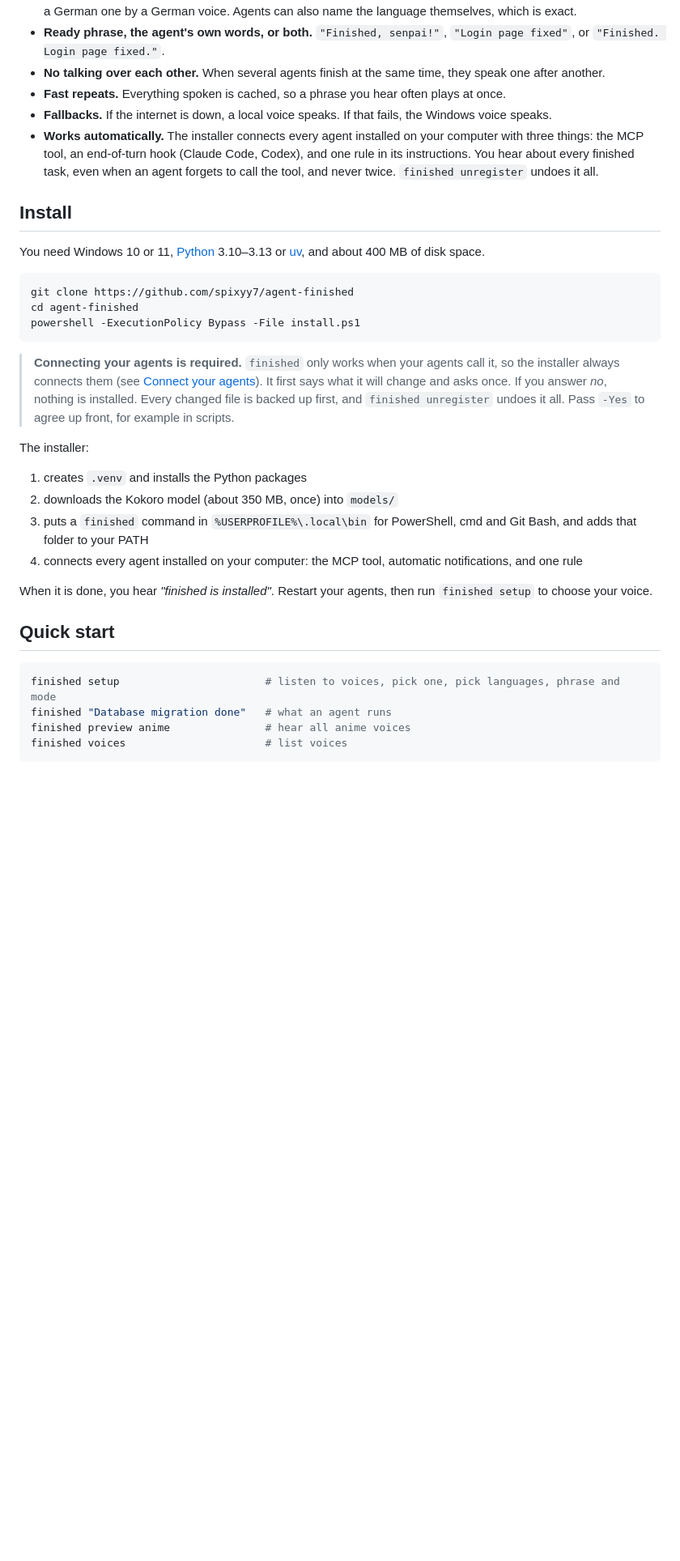
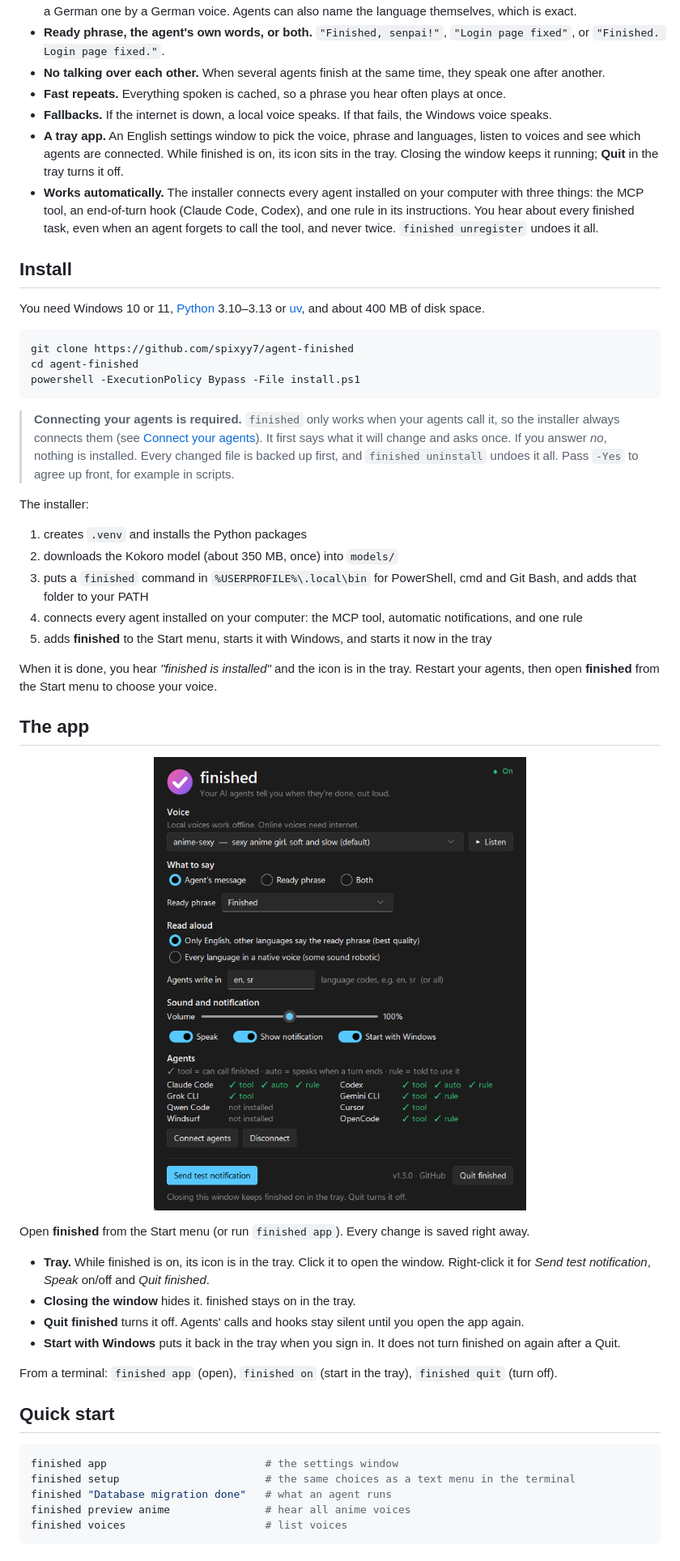
Before and after one commit to spixyy7/agent-finished, a Markdown page: README.md, the part around one of its changes. Shown at 81% size. Drawn GitHub-style; pictures changed too: docs/app.png (added); blank space fills up the shorter version.

Commit message:
Tray app with English settings window; Quit turns finished off; read aloud only the main voice's language; uninstall

````diff
--- a/README.md
+++ b/README.md
@@ -28,6 +28,7 @@ You start an agent, switch to something else, and keep checking whether it is do
 - **No talking over each other.** When several agents finish at the same time, they speak one after another.
 - **Fast repeats.** Everything spoken is cached, so a phrase you hear often plays at once.
 - **Fallbacks.** If the internet is down, a local voice speaks. If that fails, the Windows voice speaks.
+- **A tray app.** An English settings window to pick the voice, phrase and languages, listen to voices and see which agents are connected. While finished is on, its icon sits in the tray. Closing the window keeps it running; **Quit** in the tray turns it off.
 - **Works automatically.** The installer connects every agent installed on your computer with three things: the MCP tool, an end-of-turn hook (Claude Code, Codex), and one rule in its instructions. You hear about every finished task, even when an agent forgets to call the tool, and never twice. `finished unregister` undoes it all.
 
 ## Install
@@ -40,7 +41,7 @@ cd agent-finished
 powershell -ExecutionPolicy Bypass -File install.ps1
 ```
 
-> **Connecting your agents is required.** `finished` only works when your agents call it, so the installer always connects them (see [Connect your agents](#connect-your-agents)). It first says what it will change and asks once. If you answer *no*, nothing is installed. Every changed file is backed up first, and `finished unregister` undoes it all. Pass `-Yes` to agree up front, for example in scripts.
+> **Connecting your agents is required.** `finished` only works when your agents call it, so the installer always connects them (see [Connect your agents](#connect-your-agents)). It first says what it will change and asks once. If you answer *no*, nothing is installed. Every changed file is backed up first, and `finished uninstall` undoes it all. Pass `-Yes` to agree up front, for example in scripts.
 
 The installer:
 
@@ -48,13 +49,28 @@ The installer:
 2. downloads the Kokoro model (about 350 MB, once) into `models/`
 3. puts a `finished` command in `%USERPROFILE%\.local\bin` for PowerShell, cmd and Git Bash, and adds that folder to your PATH
 4. connects every agent installed on your computer: the MCP tool, automatic notifications, and one rule
+5. adds **finished** to the Start menu, starts it with Windows, and starts it now in the tray
 
-When it is done, you hear *"finished is installed"*. Restart your agents, then run `finished setup` to choose your voice.
+When it is done, you hear *"finished is installed"* and the icon is in the tray. Restart your agents, then open **finished** from the Start menu to choose your voice.
+
+## The app
+
+<p align="center"><img src="docs/app.png" width="560" alt="finished settings window"></p>
+
+Open **finished** from the Start menu (or run `finished app`). Every change is saved right away.
+
+- **Tray.** While finished is on, its icon is in the tray. Click it to open the window. Right-click it for *Send test notification*, *Speak* on/off and *Quit finished*.
+- **Closing the window** hides it. finished stays on in the tray.
+- **Quit finished** turns it off. Agents' calls and hooks stay silent until you open the app again.
+- **Start with Windows** puts it back in the tray when you sign in. It does not turn finished on again after a Quit.
+
+From a terminal: `finished app` (open), `finished on` (start in the tray), `finished quit` (turn off).
 
 ## Quick start
 
 ```powershell
-finished setup                       # listen to voices, pick one, pick languages, phrase and mode
+finished app                         # the settings window
+finished setup                       # the same choices as a text menu in the terminal
 finished "Database migration done"   # what an agent runs
 finished preview anime               # hear all anime voices
 finished voices                      # list voices
````
Also changed, not shown: other parts of README.md (+13 -5 lines), 8 other files.
